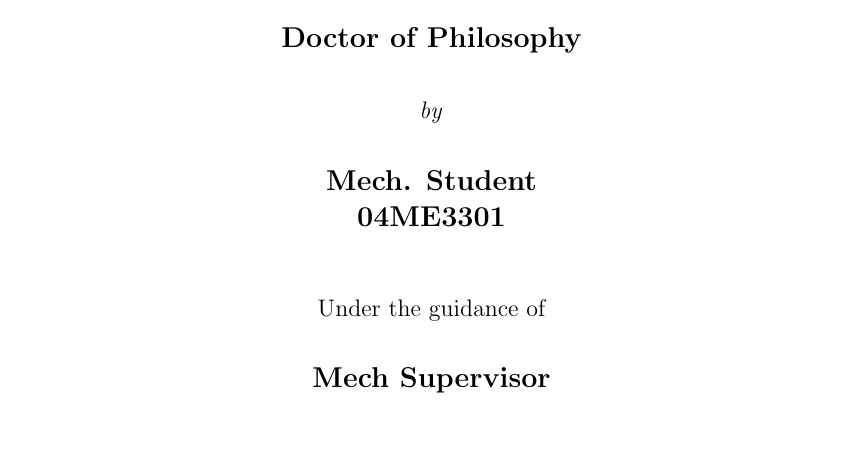
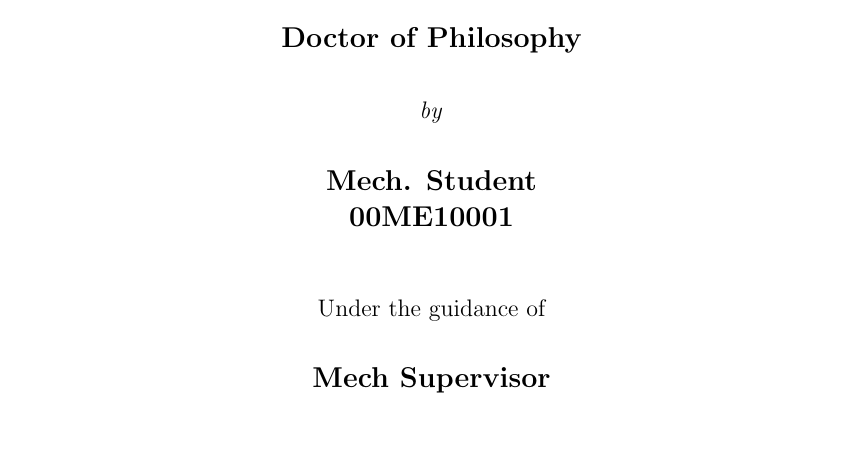
Before and after one commit to jeevanjyoti4/kgp_thesis, a LaTeX thesis (thesis.tex): part of page 1 of 12, cut so that both start at the same text. Compiled offline with pdfLaTeX.

Commit message:
A few changes in thesis.tex

```diff
--- a/thesis.tex
+++ b/thesis.tex
@@ -1,6 +1,6 @@
-\documentclass[12pt]{report}  % default square logo
-%\documentclass[12pt,beltcrest]{ociamthesis} % use old belt crest logo
-%\documentclass[12pt,shieldcrest]{ociamthesis} % use older shield crest logo
+\documentclass[12pt]{report}
+
+
 
 %load any additional packages
 \usepackage{amssymb}
@@ -23,20 +23,9 @@
 \def\myname{Mech. Student}
 \def\mydegree{Doctor of Philosophy}
 \def\mysupervisor{Mech Supervisor}
-\def\myrollno{04ME3301}
+\def\myrollno{00ME10001}
 \def\mydep{Mechanical Engineering}
 \def\mydegreedate{November 2018}
-
-%\title{\mytitle}   %note \\[1ex] is a line break in the title
-%\author{\myauthor}             %your name
-%\supervisor{\mysupervisor}
-%\dep{\mydep}  %your college
-
-%\renewcommand{\submittedtext}{change the default text here if needed}
-%\degree{\mydegree}     %the degree
-%\degreedate{November 2017}         %the degree date
-
-
 
 
 %end the preamble and start the document
```
